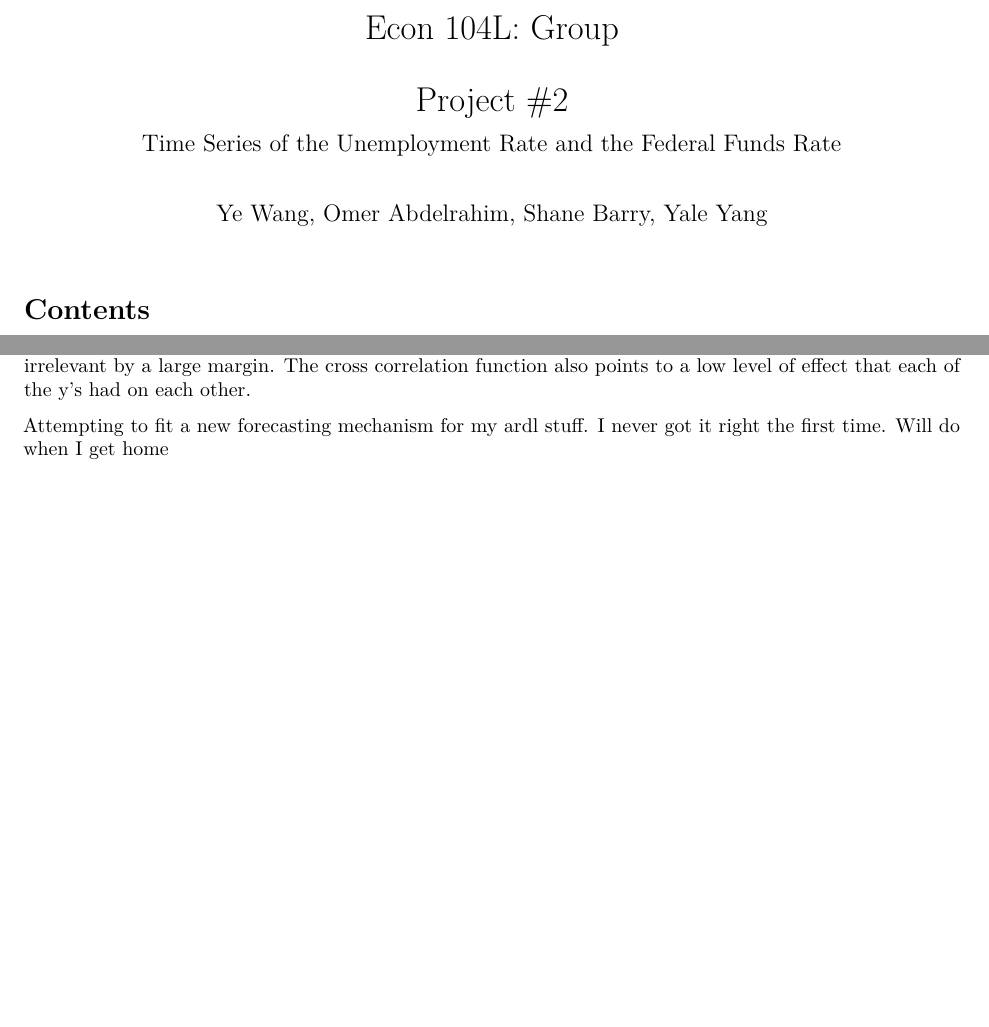
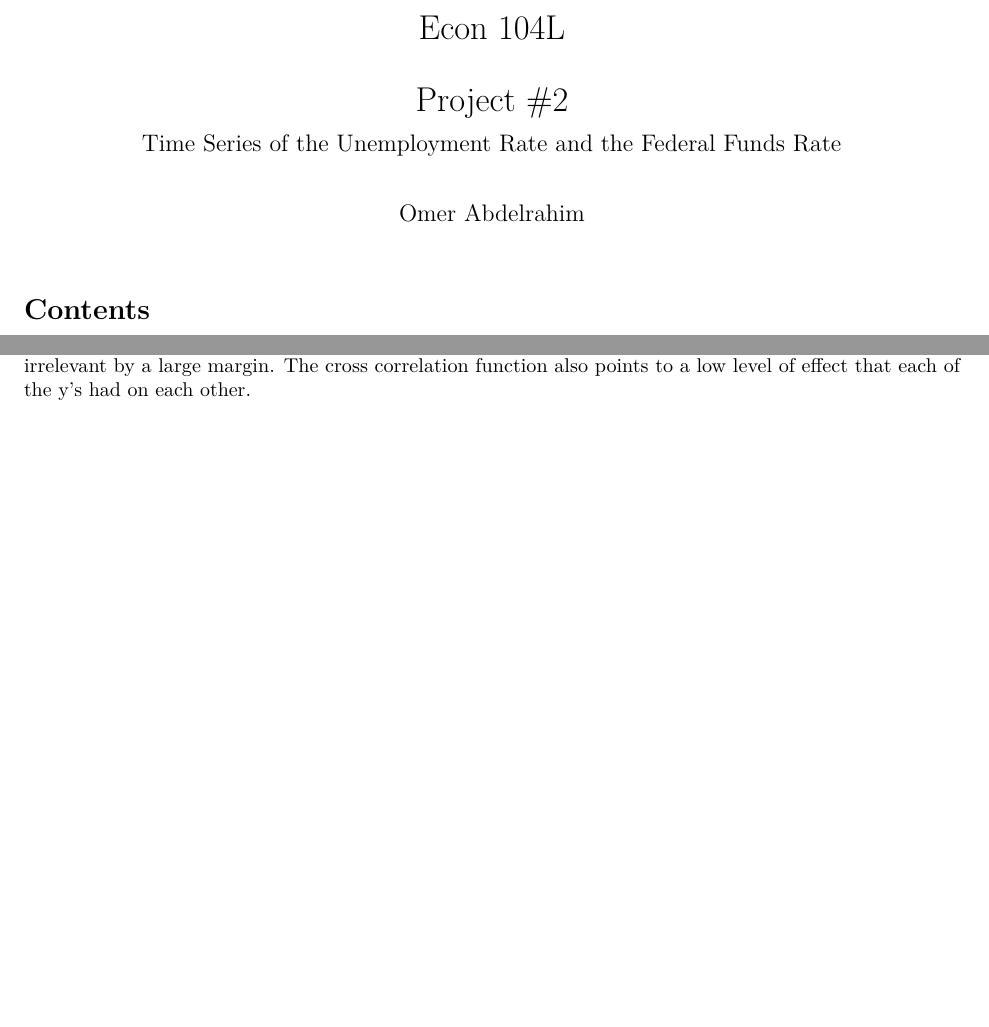
Before and after one commit to Obdelrahim/R-Projects-, an R Markdown document (FredMkd.Rmd): two parts of pages 1 and 19 of 19, joined at a grey line, cut at the place of the change, the shorter picture padded with empty space. Rendered offline with R 4.5, knitr and Pandoc, then LaTeX, with nearby package versions; code that draws random numbers runs with fixed seeds of ours; some code elsewhere in the file could not run offline.

Commit message:
Update FredMkd.Rmd

```diff
--- a/FredMkd.Rmd
+++ b/FredMkd.Rmd
@@ -1,8 +1,8 @@
 ---
 title: |
-  | \vspace{0cm} \LARGE Econ 104L: Group
+  | \vspace{0cm} \LARGE Econ 104L
   | \vspace{0.5cm} \LARGE Project #2
-author: "Ye Wang, Omer Abdelrahim, Shane Barry, Yale Yang"
+author: "Omer Abdelrahim"
 
 subtitle: Time Series of the Unemployment Rate and the Federal Funds Rate
 
@@ -618,5 +618,3 @@ One also has to consider the fact that the federal funds rate is something with
 Unemployment also proved difficult to predict over multiple lags, unlike the federal funds rate, probably because of the fact that unemployment tends to be more unpredictable than a consciously chosen rate by a small group of people.
 
 The errors showed no serial correlation, something which is common in time series. Maybe that's a reason as to why the models came out less than spectacular in terms of predicting power, with many of the lags being irrelevant by a large margin. The cross correlation function also points to a low level of effect that each of the y's had on each other.
-
-Attempting to fit a new forecasting mechanism for my ardl stuff. I never got it right the first time. Will do when I get home
```
